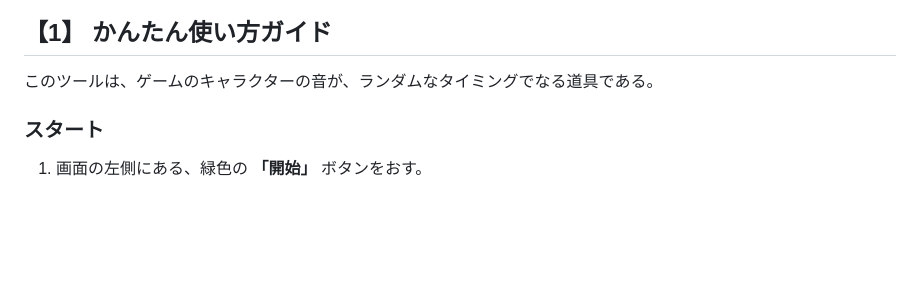
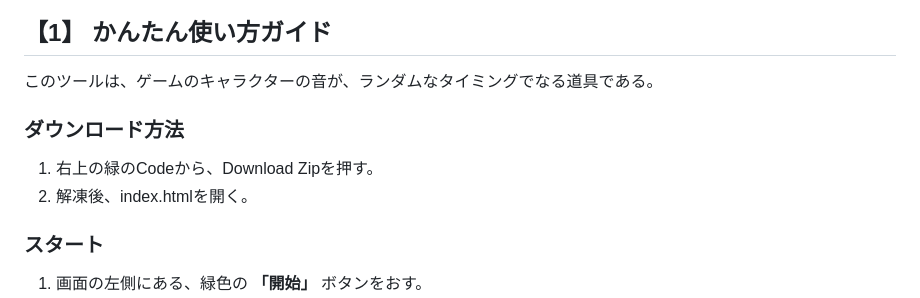
Before and after one commit to Citrine921/AvoidFlash, a Markdown page: README.md, the part around the change. Rendered like a GitHub page; blank space fills up the shorter version.

Commit message:
Add download instructions to README
Added download instructions for the tool.

```diff
--- a/README.md
+++ b/README.md
@@ -7,6 +7,10 @@
 ## 【1】 かんたん使い方ガイド
 
 このツールは、ゲームのキャラクターの音が、ランダムなタイミングでなる道具である。
+
+### ダウンロード方法
+1. 右上の緑のCodeから、Download Zipを押す。
+2. 解凍後、index.htmlを開く。
 
 ### スタート
 1. 画面の左側にある、緑色の **「開始」** ボタンをおす。
```
